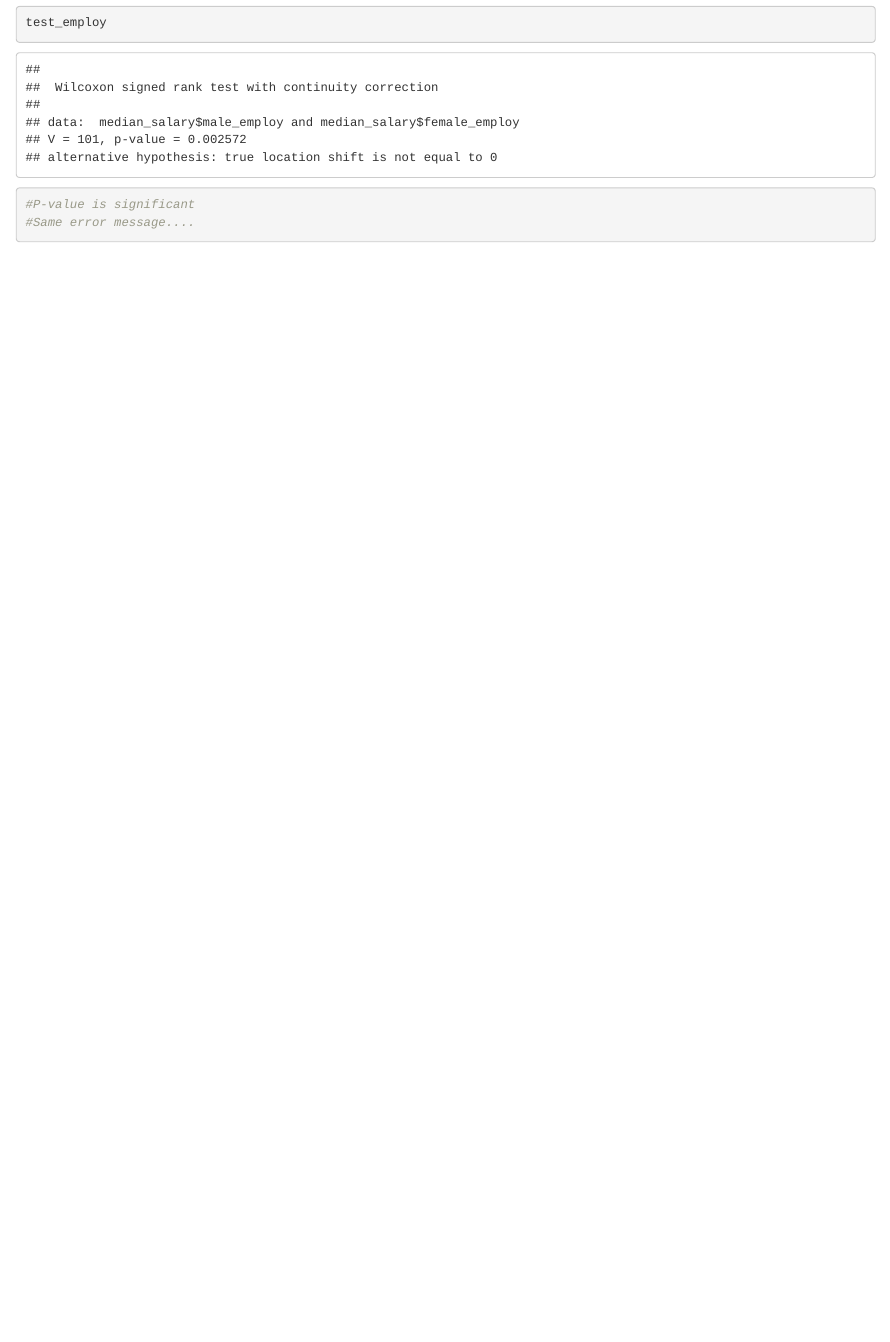
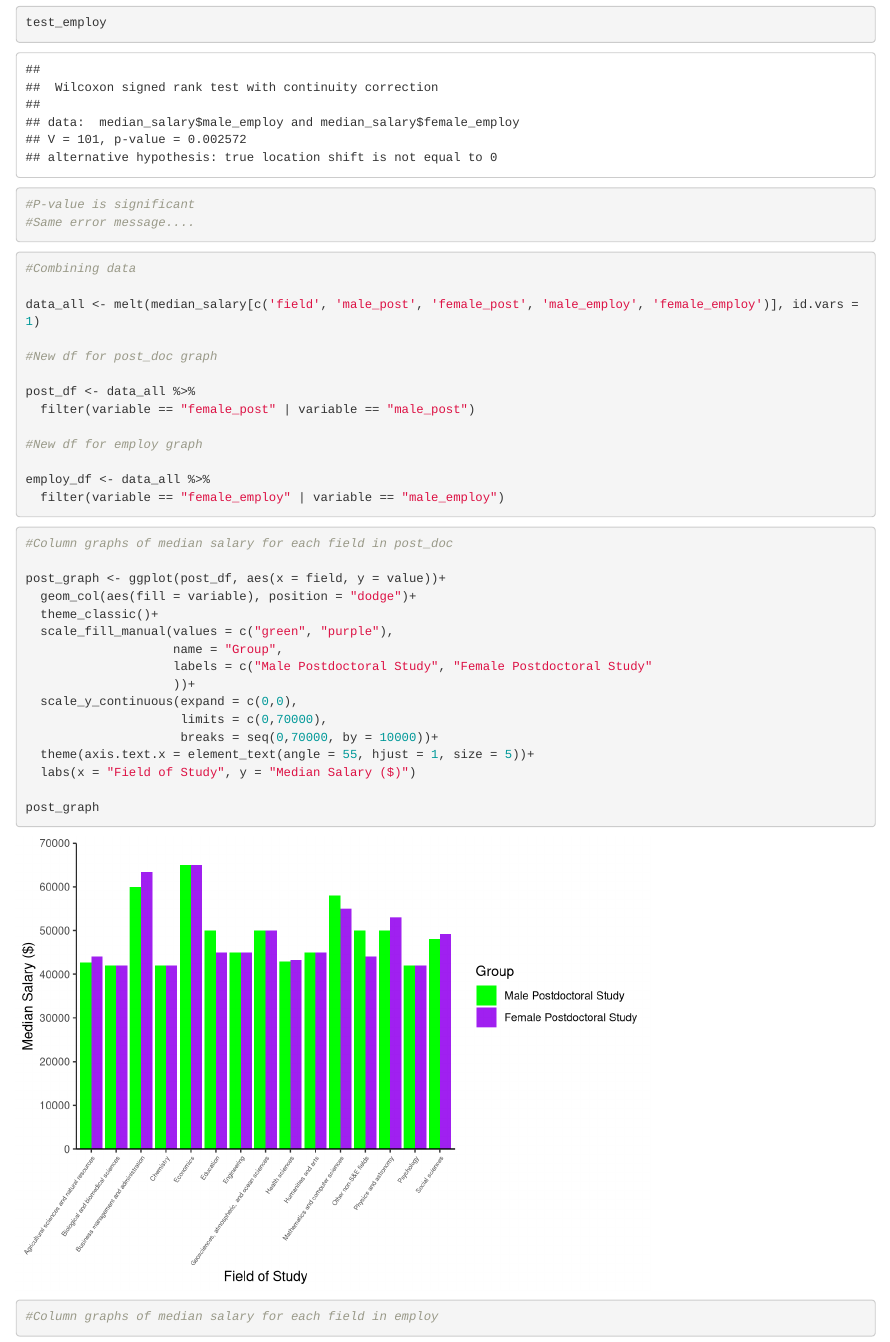
Before and after one commit to lydiableifuss/206_assignment_5, an R Markdown document (206_part_3.Rmd): the page in a window 1100 px wide, from 6120 px down. Rendered offline with R 4.5, knitr and Pandoc, with nearby package versions.

Commit message:
created new df for post_doc and employ to use in gaphs and created column graph for post_doc male and female side by side to compare

````diff
--- a/206_part_3.Rmd
+++ b/206_part_3.Rmd
@@ -112,3 +115,43 @@ test_employ
 #Same error message....
 
 ```
+
+```{r}
+#Combining data
+
+data_all <- melt(median_salary[c('field', 'male_post', 'female_post', 'male_employ', 'female_employ')], id.vars = 1)
+
+#New df for post_doc graph
+
+post_df <- data_all %>%
+  filter(variable == "female_post" | variable == "male_post")
+
+#New df for employ graph
+
+employ_df <- data_all %>%
+  filter(variable == "female_employ" | variable == "male_employ")
+```
+
+
+```{r}
+#Column graphs of median salary for each field in post_doc
+
+post_graph <- ggplot(post_df, aes(x = field, y = value))+
+  geom_col(aes(fill = variable), position = "dodge")+
+  theme_classic()+
+  scale_fill_manual(values = c("green", "purple"),
+                    name = "Group",
+                    labels = c("Male Postdoctoral Study", "Female Postdoctoral Study"
+                    ))+
+  scale_y_continuous(expand = c(0,0),
+                     limits = c(0,70000),
+                     breaks = seq(0,70000, by = 10000))+
+  theme(axis.text.x = element_text(angle = 55, hjust = 1, size = 5))+
+  labs(x = "Field of Study", y = "Median Salary ($)")
+
+post_graph
+```
+
+```{r}
+#Column graphs of median salary for each field in employ
+```
````
Also changed, not shown: 206_part_3.Rmd (3 more changed lines).
